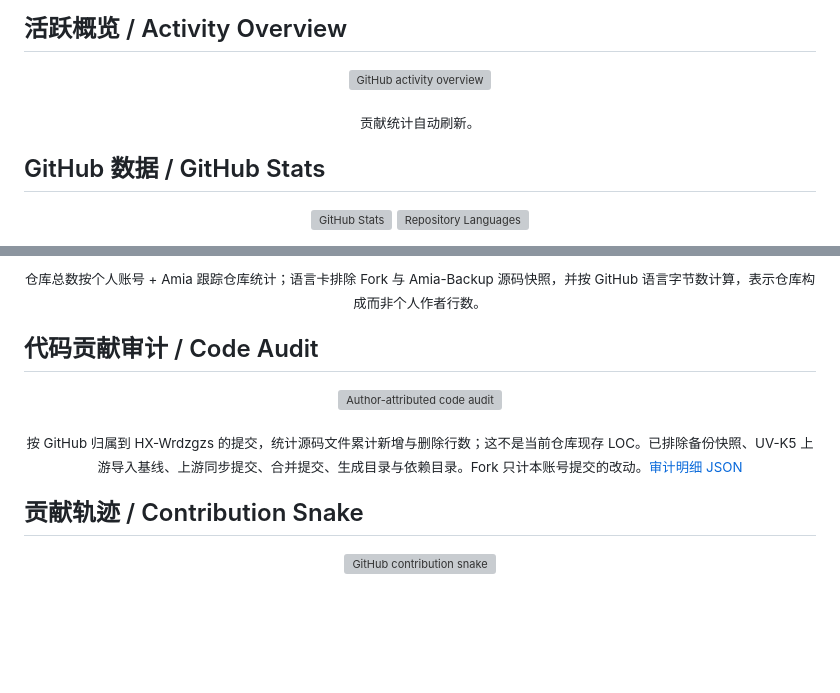
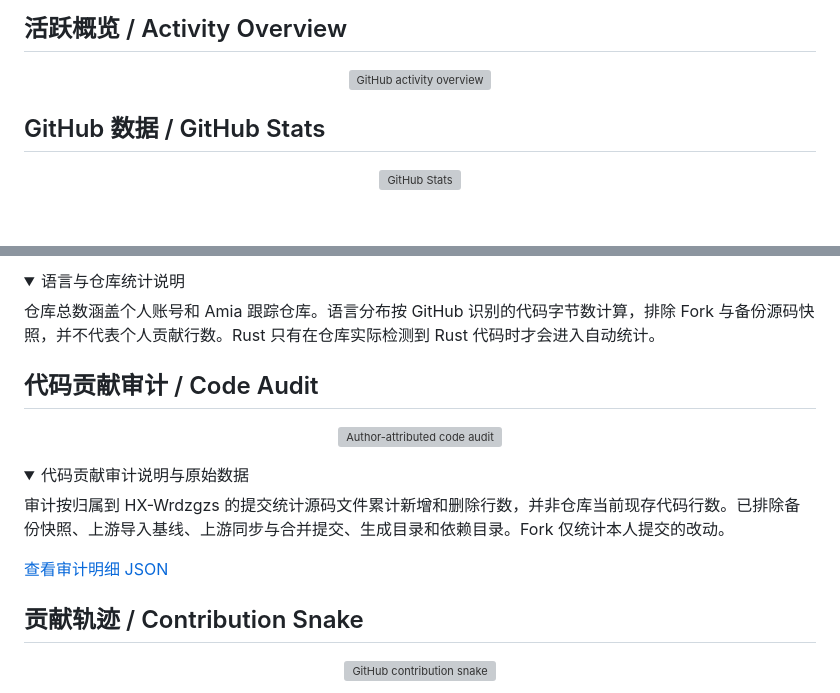
Before and after one commit to HX-Wrdzgzs/HX-Wrdzgzs, a Markdown page: README.md, 2 parts joined by grey strips. Drawn GitHub-style; folded sections open; blank space fills up the shorter version; grey boxes are pictures that could not be loaded.

Commit message:
Add Rust badge and make profile README stats mobile-readable

```diff
--- a/README.md
+++ b/README.md
@@ -88,13 +89,11 @@
   </picture>
 </p>
 
-<p align="center"><sub>贡献统计自动刷新。</sub></p>
-
 ## GitHub 数据 / GitHub Stats
 
 <p align="center">
   <picture>
     <source media="(prefers-color-scheme: dark)" srcset="https://raw.githubusercontent.com/HX-Wrdzgzs/HX-Wrdzgzs/output/github-stats-dark.svg" />
     <source media="(prefers-color-scheme: light)" srcset="https://raw.githubusercontent.com/HX-Wrdzgzs/HX-Wrdzgzs/output/github-stats.svg" />
-    <img height="180" src="https://raw.githubusercontent.com/HX-Wrdzgzs/HX-Wrdzgzs/output/github-stats.svg" alt="GitHub Stats" />
+    <img width="495" src="https://raw.githubusercontent.com/HX-Wrdzgzs/HX-Wrdzgzs/output/github-stats.svg" alt="GitHub Stats" />
   </picture>
@@ -105,7 +107,12 @@
   </picture>
 </p>
 
-<p align="center"><sub>仓库总数按个人账号 + Amia 跟踪仓库统计；语言卡排除 Fork 与 Amia-Backup 源码快照，并按 GitHub 语言字节数计算，表示仓库构成而非个人作者行数。</sub></p>
+<details>
+<summary>语言与仓库统计说明</summary>
+
+仓库总数涵盖个人账号和 Amia 跟踪仓库。语言分布按 GitHub 识别的代码字节数计算，排除 Fork 与备份源码快照，并不代表个人贡献行数。Rust 只有在仓库实际检测到 Rust 代码时才会进入自动统计。
+
+</details>
 
 ## 代码贡献审计 / Code Audit
 
@@ -115,7 +122,14 @@
   </a>
 </p>
 
-<p align="center"><sub>按 GitHub 归属到 HX-Wrdzgzs 的提交，统计源码文件累计新增与删除行数；这不是当前仓库现存 LOC。已排除备份快照、UV-K5 上游导入基线、上游同步提交、合并提交、生成目录与依赖目录。Fork 只计本账号提交的改动。<a href="https://raw.githubusercontent.com/HX-Wrdzgzs/HX-Wrdzgzs/output/code-audit.json">审计明细 JSON</a></sub></p>
+<details>
+<summary>代码贡献审计说明与原始数据</summary>
+
+审计按归属到 HX-Wrdzgzs 的提交统计源码文件累计新增和删除行数，并非仓库当前现存代码行数。已排除备份快照、上游导入基线、上游同步与合并提交、生成目录和依赖目录。Fork 仅统计本人提交的改动。
+
+[查看审计明细 JSON](https://raw.githubusercontent.com/HX-Wrdzgzs/HX-Wrdzgzs/output/code-audit.json)
+
+</details>
 
 ## 贡献轨迹 / Contribution Snake
 
```
Also changed, not shown: other parts of README.md (+6 -2 lines).
